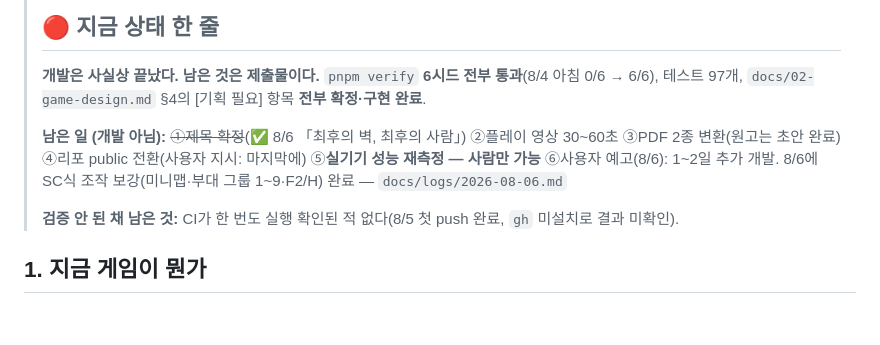
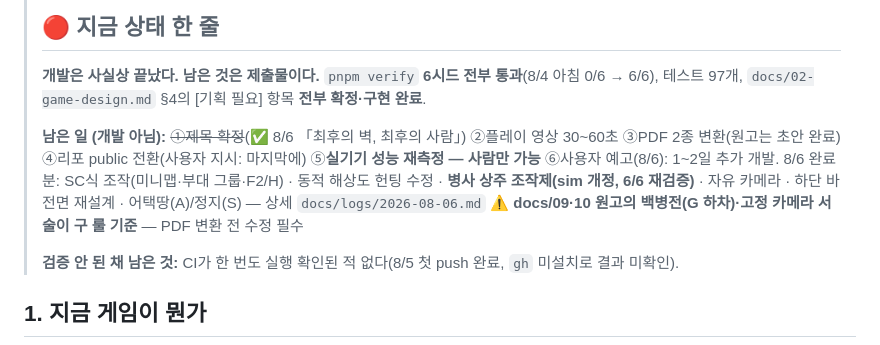
Before and after one commit to ry-eon/NAN2026-NHN-Game-X-AI-Hackathon, a Markdown page: docs/08-status-v5.md, the part around the change. GitHub-like rendering; blank space fills up the shorter version.

Commit message:
docs: 현황 스냅샷 8/6 마감 갱신 — 상주 조작제·RTS 기본기 반영, 09/10 구 룰 서술 경고
Co-Authored-By: Claude Fable 5 <noreply@anthropic.com>

```diff
--- a/docs/08-status-v5.md
+++ b/docs/08-status-v5.md
@@ -10,7 +10,10 @@
 >
 > **남은 일 (개발 아님):** ~~①제목 확정~~(✅ 8/6 「최후의 벽, 최후의 사람」) ②플레이 영상 30~60초 ③PDF 2종 변환(원고는 초안 완료)
 > ④리포 public 전환(사용자 지시: 마지막에) ⑤**실기기 성능 재측정 — 사람만 가능**
-> ⑥사용자 예고(8/6): 1~2일 추가 개발. 8/6에 SC식 조작 보강(미니맵·부대 그룹 1~9·F2/H) 완료 — `docs/logs/2026-08-06.md`
+> ⑥사용자 예고(8/6): 1~2일 추가 개발. 8/6 완료분: SC식 조작(미니맵·부대 그룹·F2/H) ·
+> 동적 해상도 헌팅 수정 · **병사 상주 조작제(sim 개정, 6/6 재검증)** · 자유 카메라 ·
+> 하단 바 전면 재설계 · 어택땅(A)/정지(S) — 상세 `docs/logs/2026-08-06.md`
+> ⚠️ **docs/09·10 원고의 백병전(G 하차)·고정 카메라 서술이 구 룰 기준** — PDF 변환 전 수정 필수
 >
 > **검증 안 된 채 남은 것:** CI가 한 번도 실행 확인된 적 없다(8/5 첫 push 완료, `gh` 미설치로 결과 미확인).
 
```
